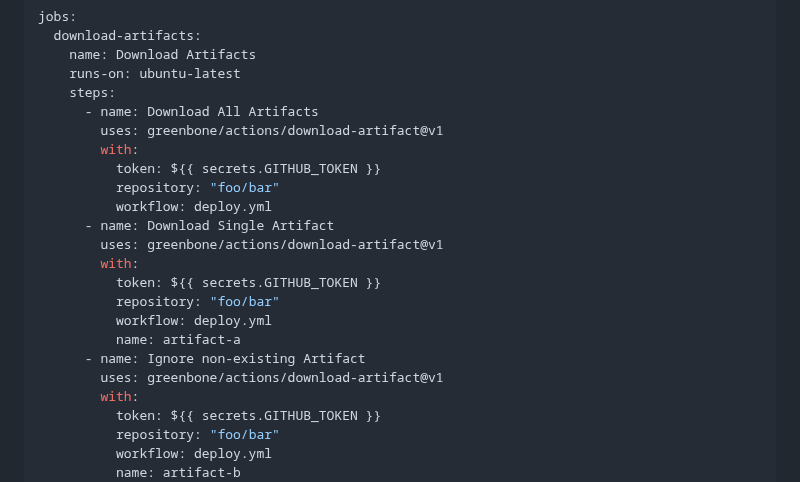
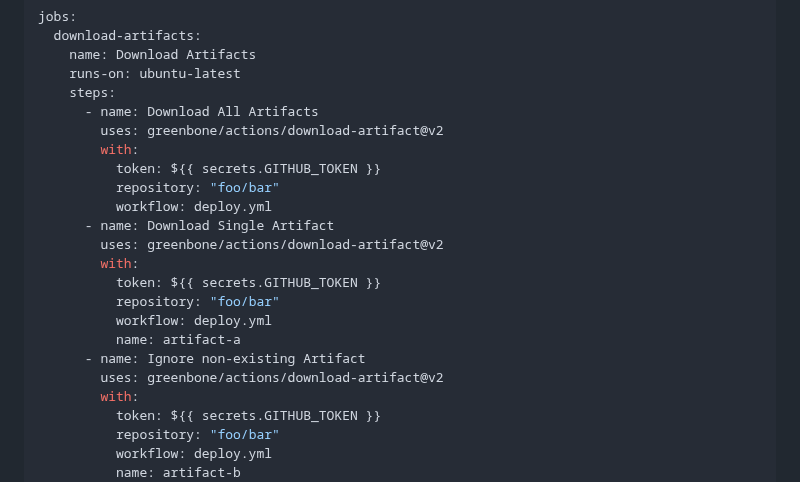
Before and after one commit to greenbone/actions, a Markdown page: download-artifact/README.md, the part around the change. Drawn GitHub-style.

```diff
--- a/download-artifact/README.md
+++ b/download-artifact/README.md
@@ -22,20 +22,20 @@ jobs:
     runs-on: ubuntu-latest
     steps:
       - name: Download All Artifacts
-        uses: greenbone/actions/download-artifact@v1
+        uses: greenbone/actions/download-artifact@v2
         with:
           token: ${{ secrets.GITHUB_TOKEN }}
           repository: "foo/bar"
           workflow: deploy.yml
       - name: Download Single Artifact
-        uses: greenbone/actions/download-artifact@v1
+        uses: greenbone/actions/download-artifact@v2
         with:
           token: ${{ secrets.GITHUB_TOKEN }}
           repository: "foo/bar"
           workflow: deploy.yml
           name: artifact-a
       - name: Ignore non-existing Artifact
-        uses: greenbone/actions/download-artifact@v1
+        uses: greenbone/actions/download-artifact@v2
         with:
           token: ${{ secrets.GITHUB_TOKEN }}
           repository: "foo/bar"
```
